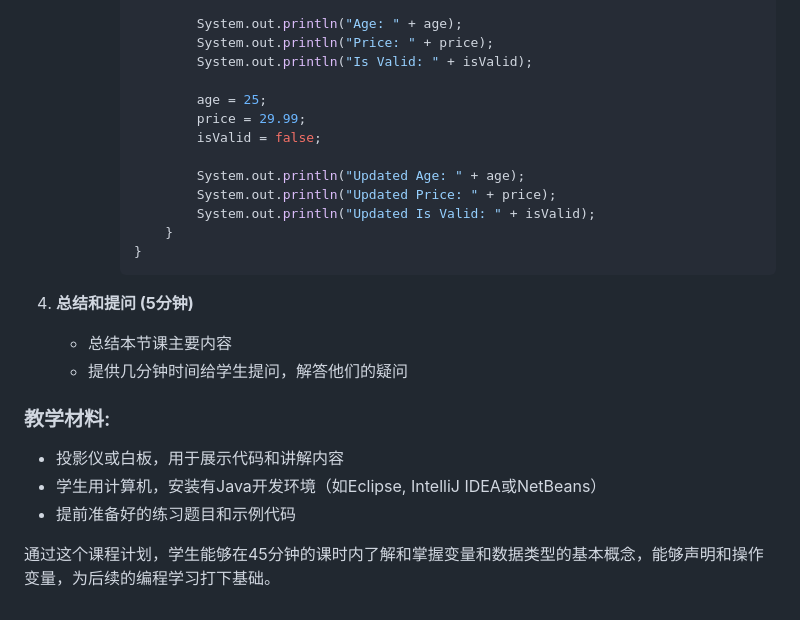
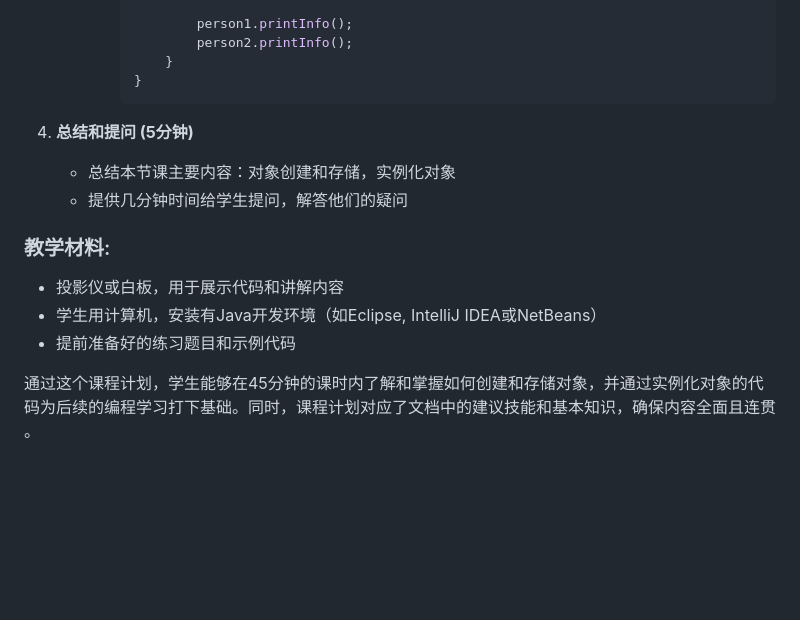
Before and after one commit to Snowsore/2024_AP_CSA_Plan, a Markdown page: README.md, the part around the change printed below. Rendered like a GitHub page; blank space fills up the shorter version.

````diff
--- a/README.md
+++ b/README.md
@@ -246,21 +269,12 @@ This updated schedule ensures that each day consists of two class periods and al
 
-               System.out.println("Age: " + age);
-               System.out.println("Price: " + price);
-               System.out.println("Is Valid: " + isValid);
-
-               age = 25;
-               price = 29.99;
-               isValid = false;
-
-               System.out.println("Updated Age: " + age);
-               System.out.println("Updated Price: " + price);
-               System.out.println("Updated Is Valid: " + isValid);
+               person1.printInfo();
+               person2.printInfo();
            }
        }
        ```
 
 4. **总结和提问 (5分钟)**
-   - 总结本节课主要内容
+   - 总结本节课主要内容：对象创建和存储，实例化对象
    - 提供几分钟时间给学生提问，解答他们的疑问
 
 ### 教学材料:
@@ -268,4 +282,4 @@ This updated schedule ensures that each day consists of two class periods and al
 - 学生用计算机，安装有Java开发环境（如Eclipse, IntelliJ IDEA或NetBeans）
 - 提前准备好的练习题目和示例代码
 
-通过这个课程计划，学生能够在45分钟的课时内了解和掌握变量和数据类型的基本概念，能够声明和操作变量，为后续的编程学习打下基础。
+通过这个课程计划，学生能够在45分钟的课时内了解和掌握如何创建和存储对象，并通过实例化对象的代码为后续的编程学习打下基础。同时，课程计划对应了文档中的建议技能和基本知识，确保内容全面且连贯  。
````
Also changed, not shown: other parts of README.md (+49 -26 lines).
